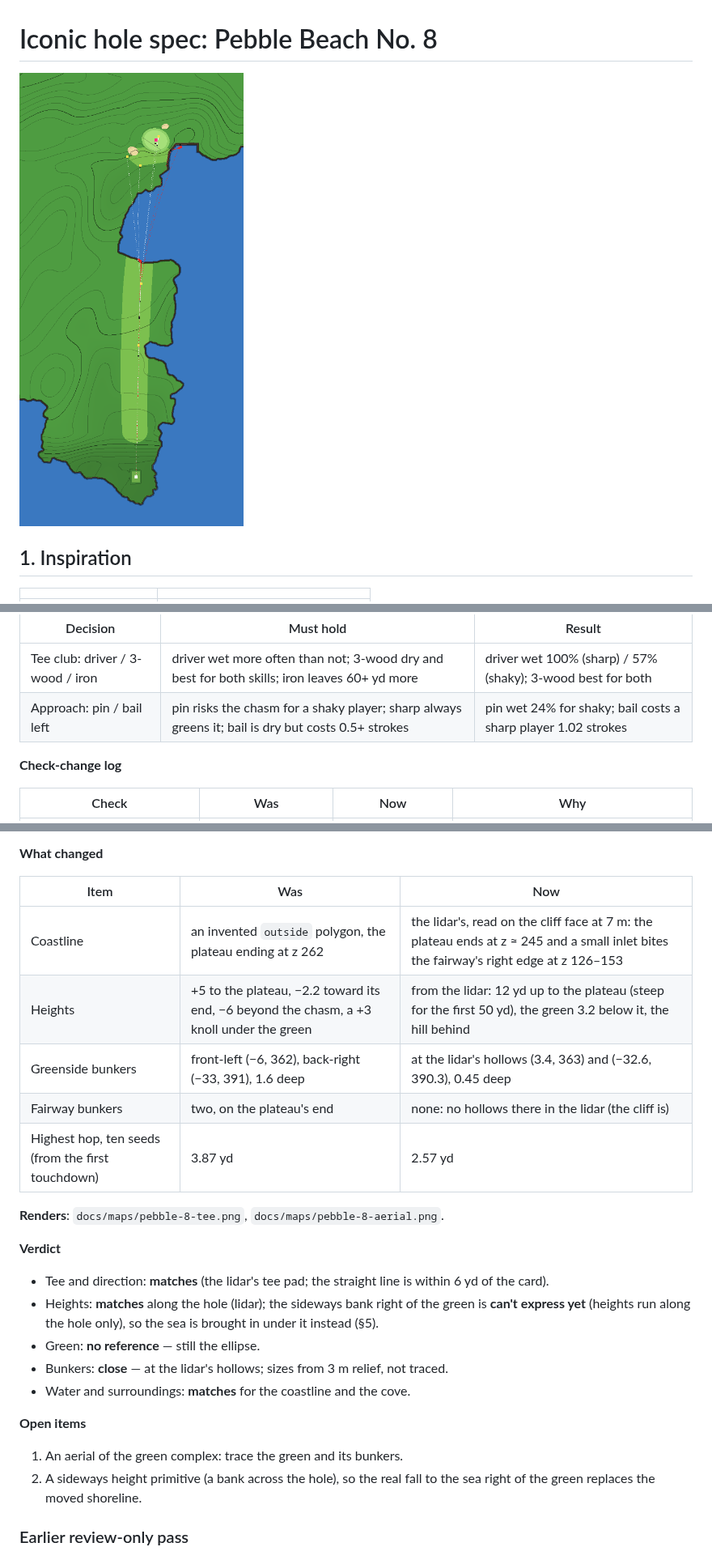
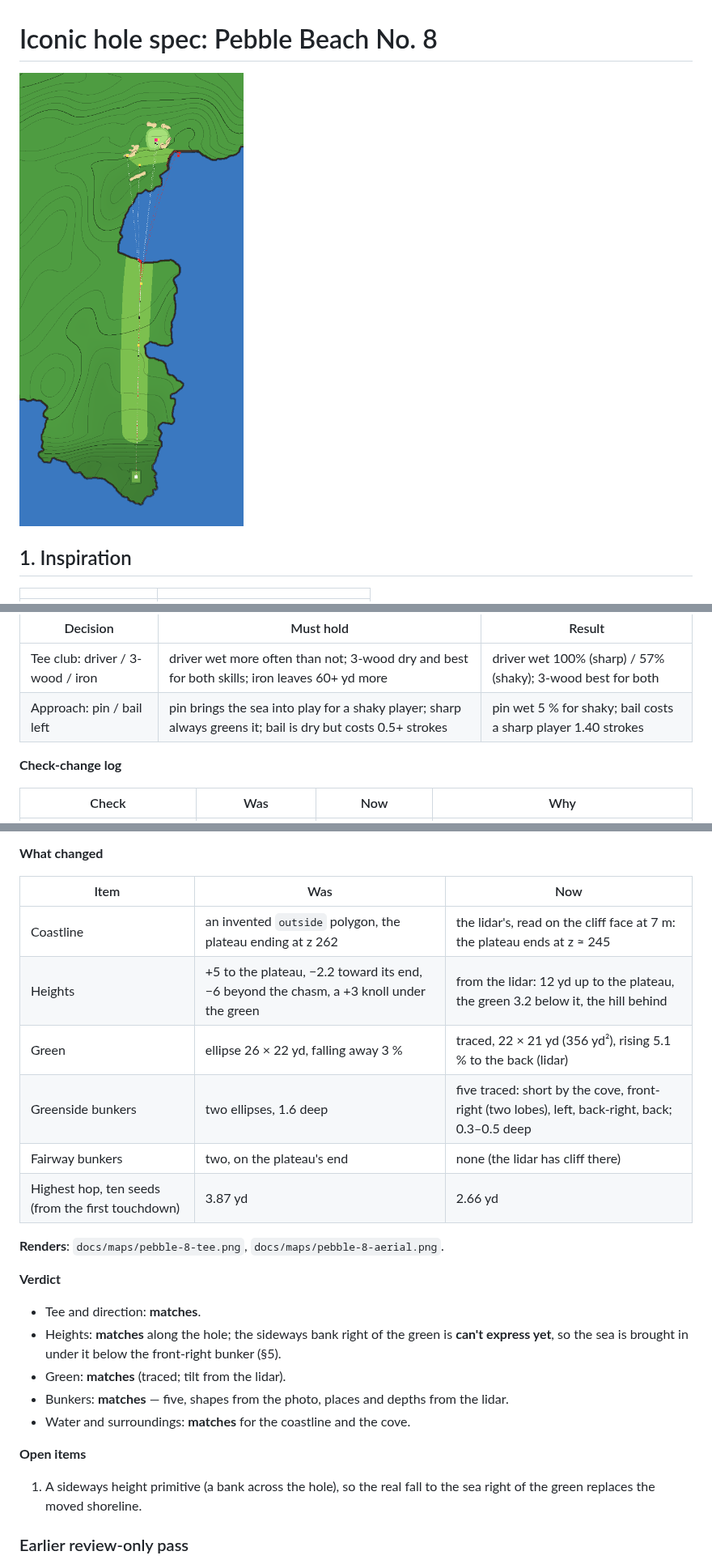
Before and after one commit to kcq101/The-Fred, a Markdown page: docs/holes/pebble-8.md, 3 parts joined by grey strips. Shown at 81% size. Rendered like a GitHub page; pictures changed too: docs/maps/pebble-8.png.

```diff
--- a/docs/holes/pebble-8.md
+++ b/docs/holes/pebble-8.md
@@ -73,7 +73,7 @@ All in `tests/hole-checks.js` → `pebble-8`.
 | Decision | Must hold | Result |
 |---|---|---|
 | Tee club: driver / 3-wood / iron | driver wet more often than not; 3-wood dry and best for both skills; iron leaves 60+ yd more | driver wet 100% (sharp) / 57% (shaky); 3-wood best for both |
-| Approach: pin / bail left | pin risks the chasm for a shaky player; sharp always greens it; bail is dry but costs 0.5+ strokes | pin wet 24% for shaky; bail costs a sharp player 1.02 strokes |
+| Approach: pin / bail left | pin brings the sea into play for a shaky player; sharp always greens it; bail is dry but costs 0.5+ strokes | pin wet 5 % for shaky; bail costs a sharp player 1.40 strokes |
 
 **Check-change log**
 
@@ -127,24 +130,24 @@ Expected strokes ("score") come from the baseline in `tests/hole-play.js`, inclu
 
 | Item | Was | Now |
 |---|---|---|
-| Coastline | an invented `outside` polygon, the plateau ending at z 262 | the lidar's, read on the cliff face at 7 m: the plateau ends at z ≈ 245 and a small inlet bites the fairway's right edge at z 126–153 |
-| Heights | +5 to the plateau, −2.2 toward its end, −6 beyond the chasm, a +3 knoll under the green | from the lidar: 12 yd up to the plateau (steep for the first 50 yd), the green 3.2 below it, the hill behind |
-| Greenside bunkers | front-left (−6, 362), back-right (−33, 391), 1.6 deep | at the lidar's hollows (3.4, 363) and (−32.6, 390.3), 0.45 deep |
-| Fairway bunkers | two, on the plateau's end | none: no hollows there in the lidar (the cliff is) |
-| Highest hop, ten seeds (from the first touchdown) | 3.87 yd | 2.57 yd |
+| Coastline | an invented `outside` polygon, the plateau ending at z 262 | the lidar's, read on the cliff face at 7 m: the plateau ends at z ≈ 245 |
+| Heights | +5 to the plateau, −2.2 toward its end, −6 beyond the chasm, a +3 knoll under the green | from the lidar: 12 yd up to the plateau, the green 3.2 below it, the hill behind |
+| Green | ellipse 26 × 22 yd, falling away 3 % | traced, 22 × 21 yd (356 yd²), rising 5.1 % to the back (lidar) |
+| Greenside bunkers | two ellipses, 1.6 deep | five traced: short by the cove, front-right (two lobes), left, back-right, back; 0.3–0.5 deep |
+| Fairway bunkers | two, on the plateau's end | none (the lidar has cliff there) |
+| Highest hop, ten seeds (from the first touchdown) | 3.87 yd | 2.66 yd |
 
 **Renders**: `docs/maps/pebble-8-tee.png`, `docs/maps/pebble-8-aerial.png`.
 
 **Verdict**
-- Tee and direction: **matches** (the lidar's tee pad; the straight line is within 6 yd of the card).
-- Heights: **matches** along the hole (lidar); the sideways bank right of the green is **can't express yet** (heights run along the hole only), so the sea is brought in under it instead (§5).
-- Green: **no reference** — still the ellipse.
-- Bunkers: **close** — at the lidar's hollows; sizes from 3 m relief, not traced.
+- Tee and direction: **matches**.
+- Heights: **matches** along the hole; the sideways bank right of the green is **can't express yet**, so the sea is brought in under it below the front-right bunker (§5).
+- Green: **matches** (traced; tilt from the lidar).
+- Bunkers: **matches** — five, shapes from the photo, places and depths from the lidar.
 - Water and surroundings: **matches** for the coastline and the cove.
 
 **Open items**
-1. An aerial of the green complex: trace the green and its bunkers.
-2. A sideways height primitive (a bank across the hole), so the real fall to the sea right of the green replaces the moved shoreline.
+1. A sideways height primitive (a bank across the hole), so the real fall to the sea right of the green replaces the moved shoreline.
 
 ### Earlier review-only pass
 
```
Also changed, not shown: other parts of docs/holes/pebble-8.md (+19 -16 lines), docs/ICONIC-HOLES.md (+3 -3 lines), docs/maps/pebble-8-aerial.png, docs/maps/pebble-8-slope.png, docs/maps/pebble-8-tee.png, 6 other files.
